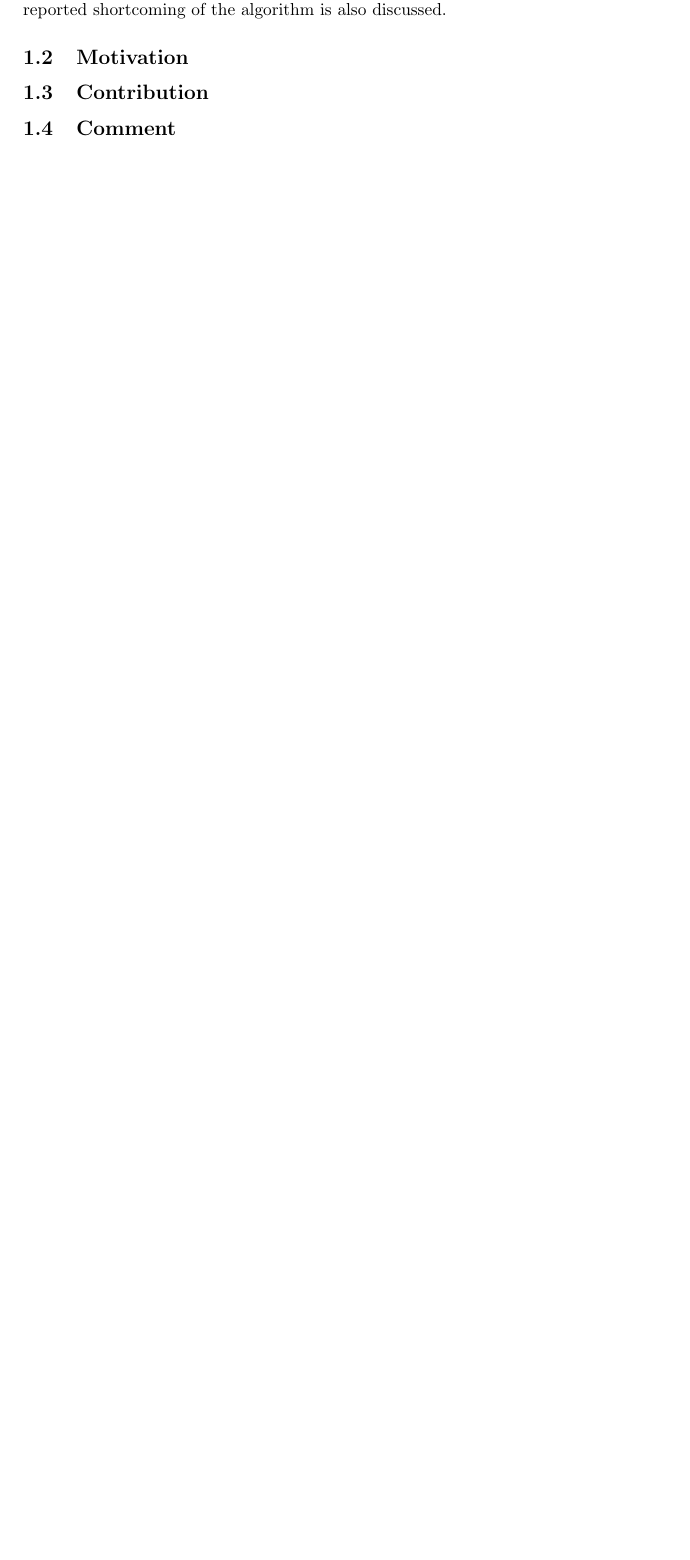
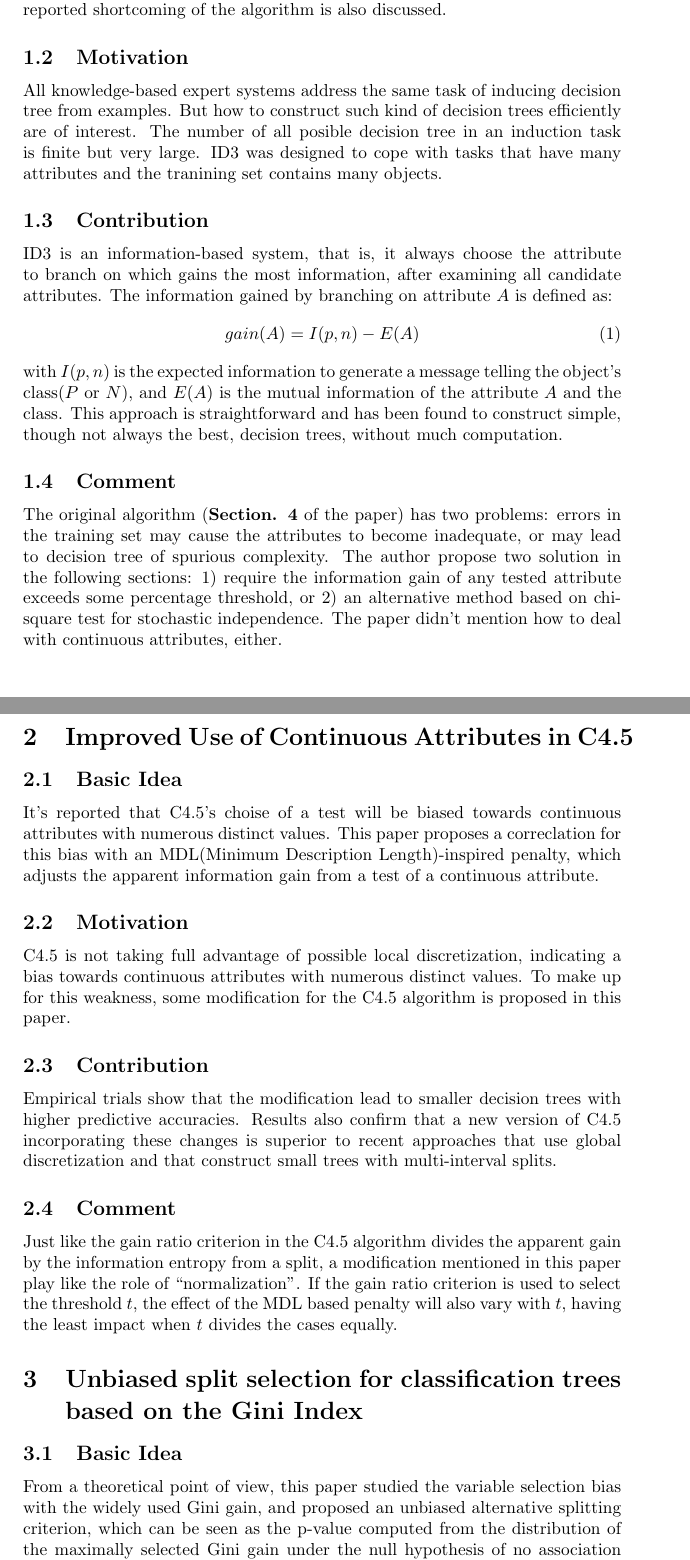
Before and after one commit to Wsine/visage, a LaTeX document (doc/reading_report/nov/reading_report_nov.tex): part of the page before the commit and two parts of pages 1 and 2 of 3 after it, the two joined at a grey line, cut so that both start at the same text, the shorter picture padded with empty space. Compiled offline with pdfLaTeX.

Commit message:
wrote nov report

```diff
--- a/doc/reading_report/nov/reading_report_nov.tex
+++ b/doc/reading_report/nov/reading_report_nov.tex
@@ -9,10 +9,35 @@
     \maketitle
     \section{Induction of Decision Trees}
         \subsection{Basic Idea}
-            This paper summarizes an approach to synthesizing decision trees that have been used in a variety of systems, and puposed the ID3 system in detail. ID3 can be modified to deal with information that is noisy and/or incomplete. A reported shortcoming of the algorithm is also discussed.
+        This paper summarizes an approach to synthesizing decision trees that have been used in a variety of systems, and puposed the \textit{ID3} system in detail. ID3 can be modified to deal with information that is noisy and/or incomplete. A reported shortcoming of the algorithm is also discussed.
 
         \subsection{Motivation}
+        All knowledge-based expert systems address the same task of inducing decision tree from examples. But how to construct such kind of decision trees efficiently are of interest. The number of all posible decision tree in an induction task is finite but very large. ID3 was designed to cope with tasks that have many attributes and the tranining set contains many objects.
 
         \subsection{Contribution}
+        ID3 is an information-based system, that is, it always choose the attribute to branch on which gains the most information, after examining all candidate attributes. The information gained by branching on attribute $ A $ is defined as:
+        \begin{equation}
+            gain(A) = I(p, n) - E(A)
+        \end{equation}
+        with $ I(p, n) $ is the expected information to generate a message telling the object's class($ P $  or $ N $), and $ E(A) $ is the mutual information of the attribute $ A $ and the class. This approach is straightforward and has been found to construct simple, though not always the best, decision trees, without much computation.
 
         \subsection{Comment}
+        The original algorithm (\textbf{Section. 4} of the paper) has two problems: errors in the training set may cause the attributes to become inadequate, or may lead to decision tree of  spurious complexity. The author propose two solution in the following sections: 1) require the information gain of any tested attribute exceeds some percentage threshold, or 2) an alternative method based on chi-square test for stochastic independence. The paper didn't mention how to deal with continuous attributes, either.
+
+    \section{Improved Use of Continuous Attributes in C4.5}
+        \subsection{Basic Idea}
+        It's reported that C4.5's choise of a test will be biased towards continuous attributes with numerous distinct values. This paper proposes a correclation for this bias with an MDL(Minimum Description Length)-inspired penalty, which adjusts the apparent information gain from a test of a continuous attribute.
+
+        \subsection{Motivation}
+        C4.5 is not taking full advantage of possible local discretization, indicating a bias towards continuous attributes with numerous distinct values. To make up for this weakness, some modification for the C4.5 algorithm is proposed in this paper.
+
+        \subsection{Contribution}
+        Empirical trials show that the modification lead to smaller decision trees with higher predictive accuracies. Results also confirm that a new version of C4.5 incorporating these changes is superior to recent approaches that use global discretization and that construct small trees with multi-interval splits.
+
+        \subsection{Comment}
+        Just like the gain ratio criterion in the C4.5 algorithm divides the apparent gain by the information entropy from a split, a modification mentioned in this paper play like the role of ``normalization". If the gain ratio criterion is used to select the threshold $ t $, the effect of the MDL based penalty will also vary with $ t $, having the least impact when $ t $ divides the cases equally.
+
+    \section{Unbiased split selection for classification trees based on the Gini Index}
+        \subsection{Basic Idea}
+        From a theoretical point of view, this paper studied the variable selection bias with the widely used Gini gain, and proposed an unbiased alternative splitting criterion, which can be seen as the p-value computed from the distribution of the maximally selected Gini gain under the null hypothesis of no association between the response and the considered predictor variable.
+        \begin{enumerate}
```
Also changed, not shown: doc/reading_report/nov/reading_report_nov.pdf (added), doc/reading_report/nov/reading_report_nov.tex (21 more changed lines), 11 other files.
